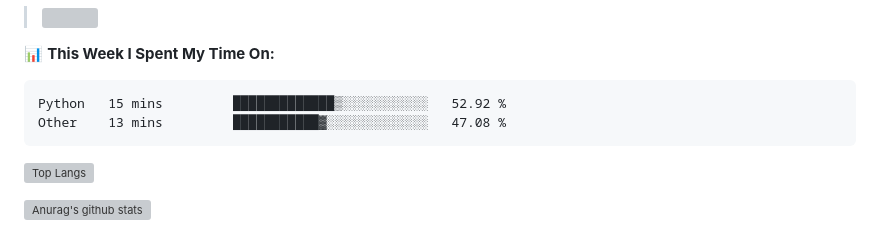
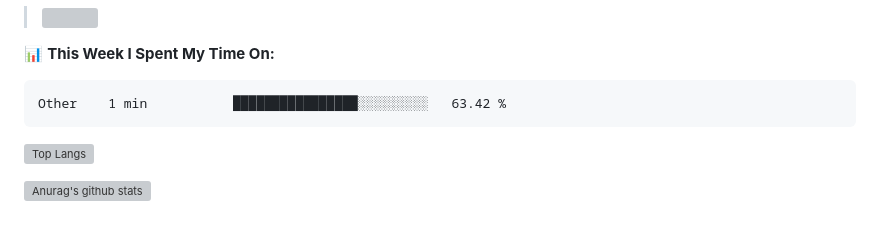
Before and after one commit to tony2015116/tony2015116, a Markdown page: README.md, the part around the change. Rendered like a GitHub page; grey boxes are pictures that could not be loaded.

Commit message:
Updated waka-readme graph with new metrics

````diff
--- a/README.md
+++ b/README.md
@@ -54,8 +54,7 @@ I used R language for six years. I can make R packages, program and data analysi
 <!--START_SECTION:waka-->
 
 ```text
-Python   15 mins         █████████████▒░░░░░░░░░░░   52.92 %
-Other    13 mins         ███████████▓░░░░░░░░░░░░░   47.08 %
+Other    1 min           ████████████████░░░░░░░░░   63.42 %
 ```
 
 <!--END_SECTION:waka-->
````
